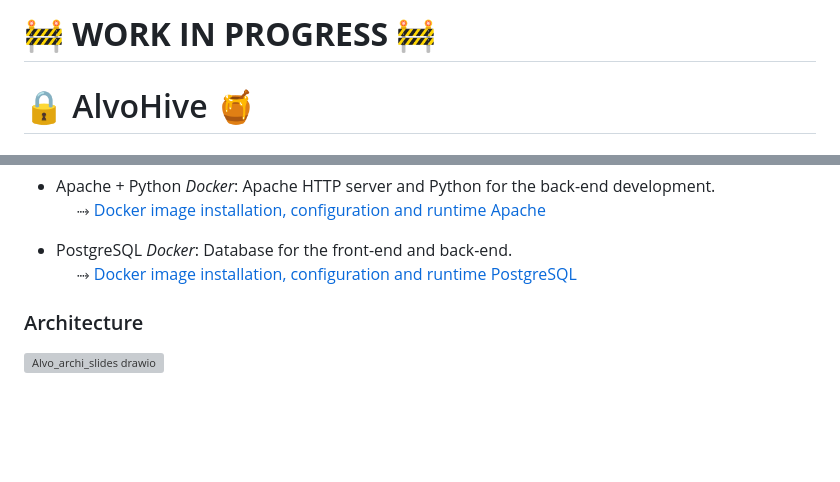
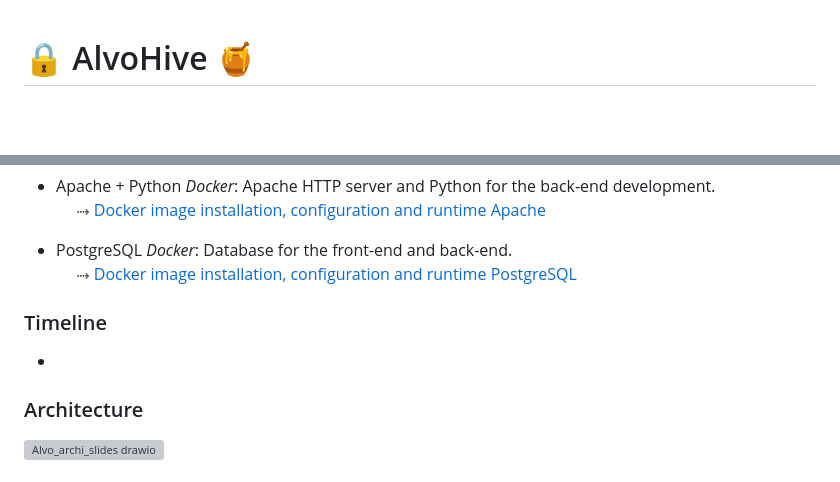
Before and after one commit to chloe0524/AlvoHive, a Markdown page: README.md, 2 parts joined by grey strips. GitHub-like rendering; blank space fills up the shorter version; grey boxes are pictures that could not be loaded.

Commit message:
readme added timeline

```diff
--- a/README.md
+++ b/README.md
@@ -1,4 +1,4 @@
-# **:construction: WORK IN PROGRESS :construction:**
+
 
 # :lock: AlvoHive :honey_pot:
 
@@ -48,6 +48,9 @@
 \
     &nbsp;&nbsp;&nbsp;&nbsp;&nbsp;&#x2911; [Docker image installation, configuration and runtime PostgreSQL](documentation_infra/Apache_Postgres_docker.md)
 
+### Timeline
+
+-
 
 ### Architecture
 ![Alvo_archi_slides drawio](https://github.com/chloe0524/AlvoHive/assets/127857895/ec9952c4-6dca-4cb6-a3da-420c81fcc8ac)
```
